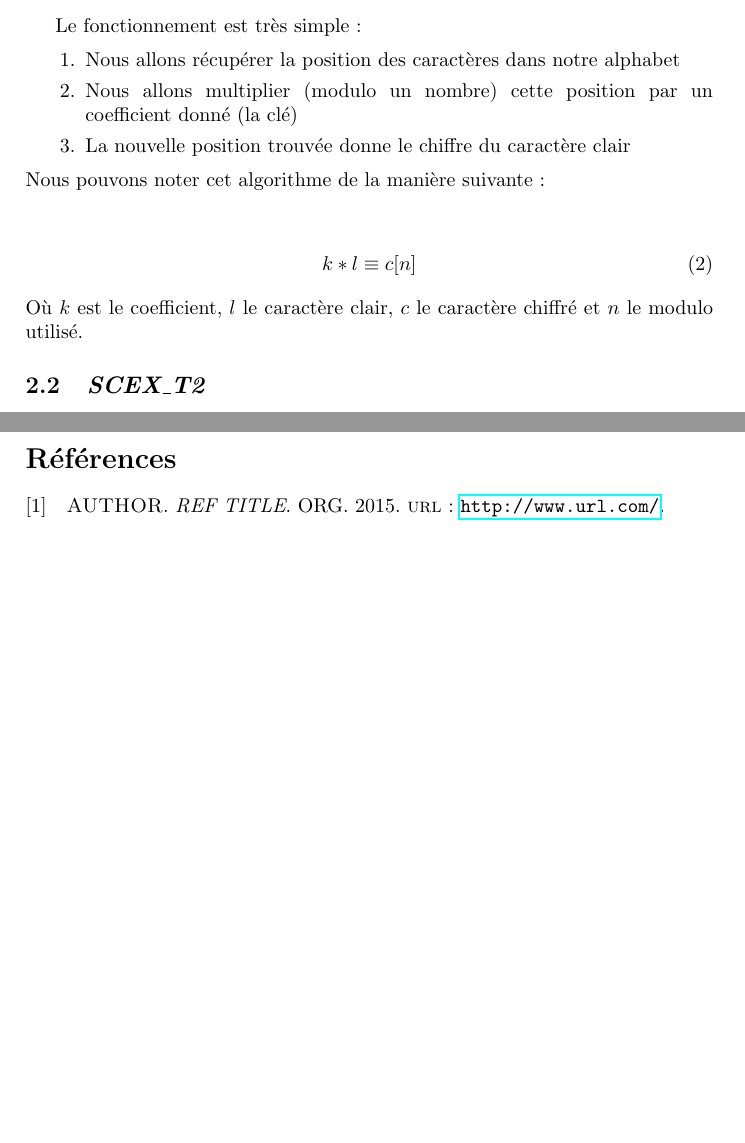
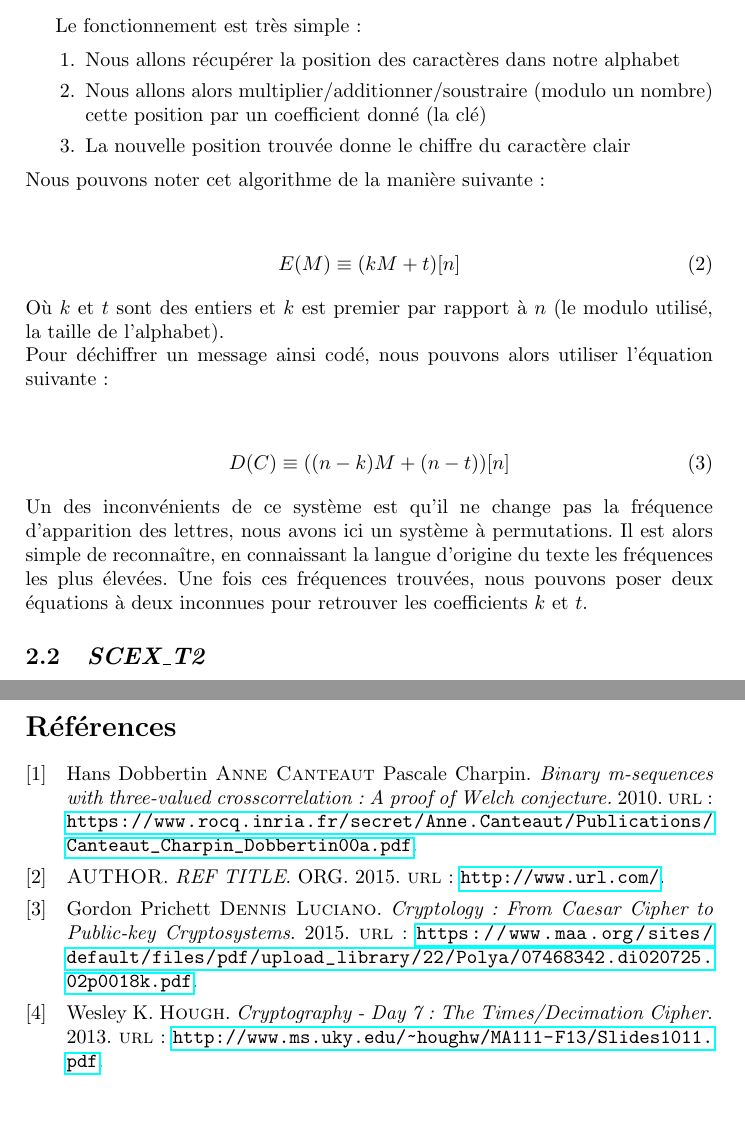
Before and after one commit to hatinhackbots25/refactored-octo-rotary-phone, a LaTeX paper (Rapport/Cryptology_BAUDVIN_CASSAGNES_LAVILLE_PUISSANT.tex, which reads Rapport/biblio.bib, Rapport/part2.tex): two parts of pages 5 and 8 of 8, joined at a grey line, cut so that both start at the same text. Compiled offline with pdfLaTeX.

Commit message:
decimation trap

```diff
--- a/Rapport/biblio.bib
+++ b/Rapport/biblio.bib
@@ -6,3 +6,15 @@
     urldate = {\today},
     organization = {ORG},
 }
+
+@online{PUB1,
+    author = {Anne Canteaut, Pascale Charpin, Hans Dobbertin},
+    title = {Binary m-sequences with three-valued crosscorrelation: A proof of Welch conjecture.},
+    year = 2010,
+    url = {https://www.rocq.inria.fr/secret/Anne.Canteaut/Publications/Canteaut_Charpin_Dobbertin00a.pdf},
+    urldate = {\today},
+}
+
+@online{COURSE1,
+    author = {Wesley K. Hough},
+    title = {Cryptography - Day 7: The Times/Decimation Cipher},
@@ -8,0 +27,6 @@
+    author = {Dennis Luciano, Gordon Prichett},
+    title = {Cryptology: From Caesar Cipher to Public-key Cryptosystems},
+    year = 2015,
+    url = {https://www.maa.org/sites/default/files/pdf/upload_library/22/Polya/07468342.di020725.02p0018k.pdf},
+    urldate = {\today},
+}
--- a/Rapport/part2.tex
+++ b/Rapport/part2.tex
@@ -18,15 +18,22 @@ Le fonctionnement est très simple :
 
 \begin{enumerate}
  \item Nous allons récupérer la position des caractères dans notre alphabet
- \item Nous allons multiplier (modulo un nombre) cette position par un coefficient donné (la clé)
+ \item Nous allons alors multiplier/additionner/soustraire (modulo un nombre) cette position par un coefficient donné (la clé)
  \item La nouvelle position trouvée donne le chiffre du caractère clair
 \end{enumerate}
 Nous pouvons noter cet algorithme de la manière suivante :
 \begin{center}
     \begin{equation}
-	k*l\equiv c[n]
+	E(M)\equiv (kM+t)[n]
     \end{equation}
 \end{center}
-Où $k$ est le coefficient, $l$ le caractère clair, $c$ le caractère chiffré et $n$ le modulo utilisé.
+Où $k$ et $t$ sont des entiers et $k$ est premier par rapport à $n$ (le modulo utilisé, la taille de l'alphabet).\\
+Pour déchiffrer un message ainsi codé, nous pouvons alors utiliser l'équation suivante :
+\begin{center}
+    \begin{equation}
+	D(C)\equiv ((n-k)M+(n-t))[n]
+    \end{equation}
+\end{center}
+Un des inconvénients de ce système est qu'il ne change pas la fréquence d'apparition des lettres, nous avons ici un système à permutations. Il est alors simple de reconnaître, en connaissant la langue d'origine du texte les fréquences les plus élevées. Une fois ces fréquences trouvées, nous pouvons poser deux équations à deux inconnues pour retrouver les coefficients $k$ et $t$.
 
 \subsection{\textit{SCEX\_T2}}
```
Also changed, not shown: Rapport/biblio.bib (6 more changed lines).
